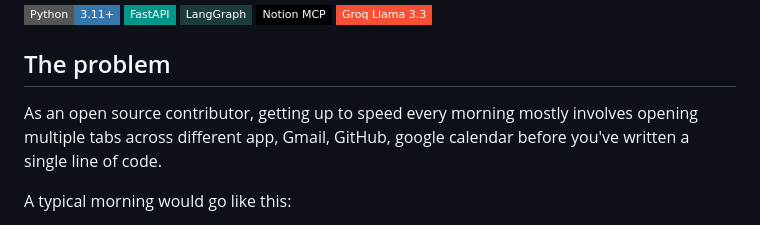
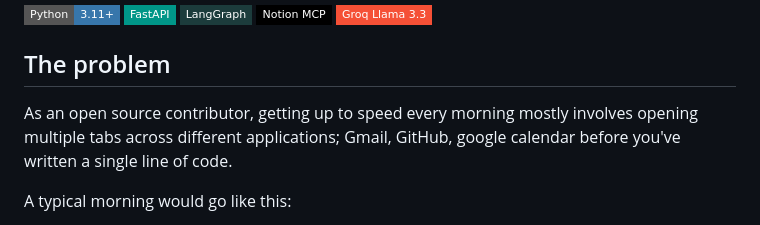
Before and after one commit to lupamo/notion-os, a Markdown page: README.md, the part around the change. Drawn GitHub-style; badges without logos.

Commit message:
Fix typo in README.md for clarity in the problem description

```diff
--- a/README.md
+++ b/README.md
@@ -12,7 +12,7 @@
 ![Groq](https://img.shields.io/badge/Groq_Llama_3.3-F55036?style=flat-square)
 
 ## The problem
-As an open source contributor, getting up to speed every morning mostly involves opening multiple tabs across different app, Gmail, GitHub, google calendar  before you've written a single line of code.
+As an open source contributor, getting up to speed every morning mostly involves opening multiple tabs across different applications; Gmail, GitHub, google calendar  before you've written a single line of code.
 
 A typical morning would go like this:
 - 29 unread emails — decide which ones actually need a reply?
```
